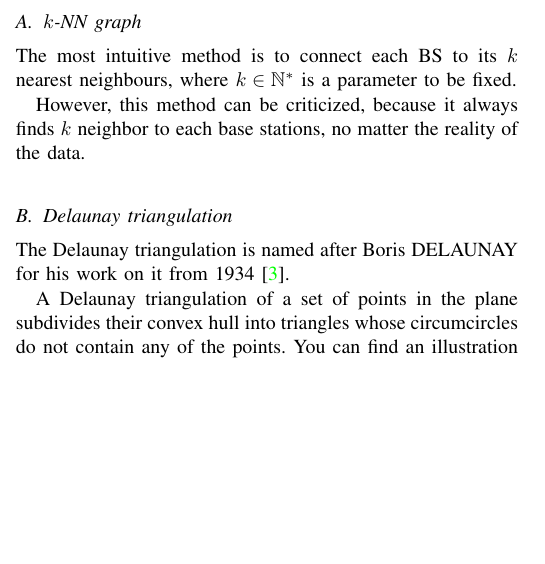
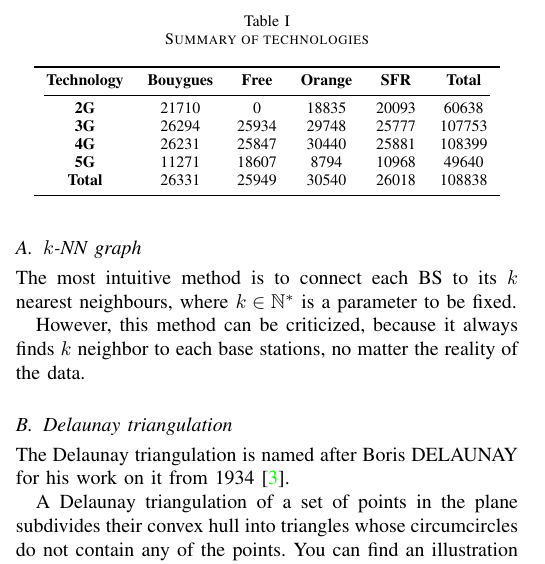
Before and after one commit to pmehaud/article_intership_cvut_24, a LaTeX paper (article.tex): part of one column of page 1 of 3, cut at the place of the change, the shorter picture padded with empty space. Compiled offline with pdfLaTeX; a missing font is replaced by an installed copy or a similar font; a LaTeX package or settings file that is missing is left out.

Commit message:
Ajout d'infos sur la database

```diff
--- a/article.tex
+++ b/article.tex
@@ -86,6 +86,23 @@
     \acrfull{arcep}, which is an independent French administrative authority responsible for regulating electronic and postal communications and press distribution.
 
     The fields that are being used here are described in Table~\ref{table:data_columns}.
+
+    \begin{table}[!t]
+        \centering
+        \caption{Summary of technologies}
+        \label{table:techno_numbers}
+        \begin{tabular}{cccccc}
+            \toprule
+            \textbf{Technology} & \textbf{Bouygues} & \textbf{Free} & \textbf{Orange} & \textbf{SFR} & \textbf{Total} \\
+            \cmidrule(lr){1-6}
+            \textbf{2G} & 21710 & 0 & 18835 & 20093 & 60638 \\
+            \textbf{3G} & 26294 & 25934 & 29748 & 25777 & 107753 \\
+            \textbf{4G} & 26231 & 25847 & 30440 & 25881 & 108399 \\
+            \textbf{5G} & 11271 & 18607 & 8794 & 10968 & 49640 \\
+            \textbf{Total} & 26331 & 25949 & 30540 & 26018 & 108838 \\
+            \bottomrule
+        \end{tabular}
+    \end{table}
 
 \begin{table}[!b]
     \centering
```
Also changed, not shown: images/data_analysis/with_techno.png (added).
